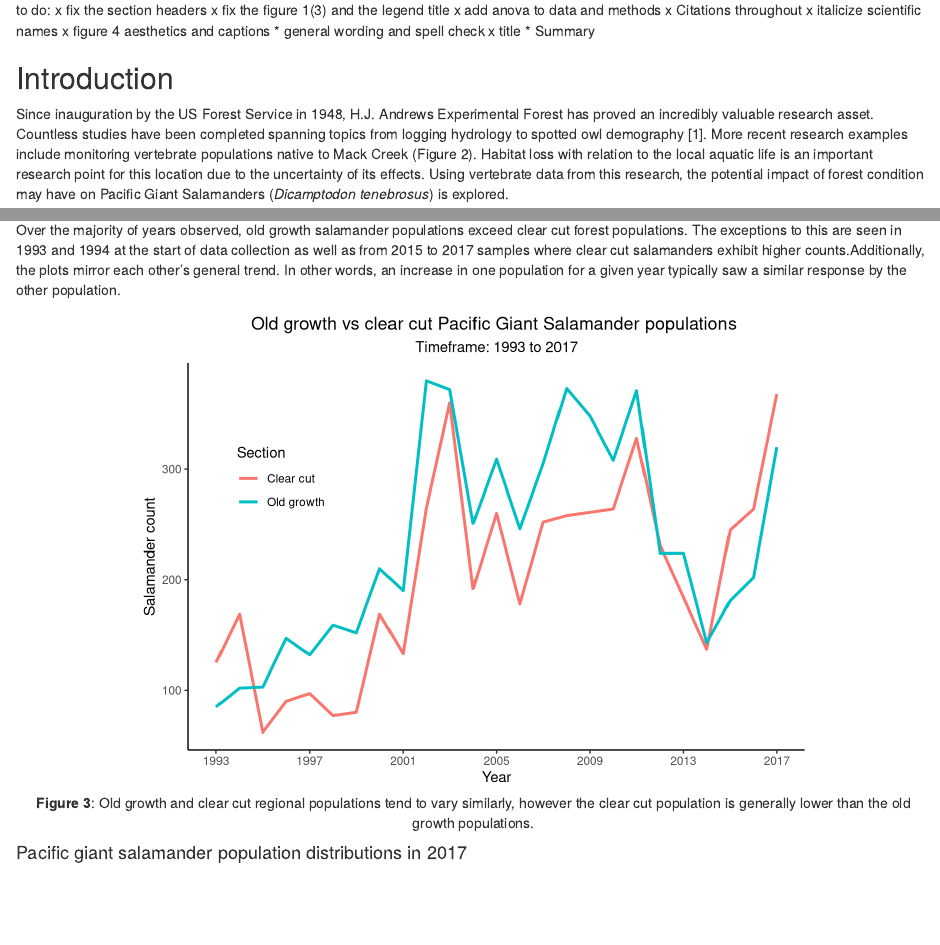
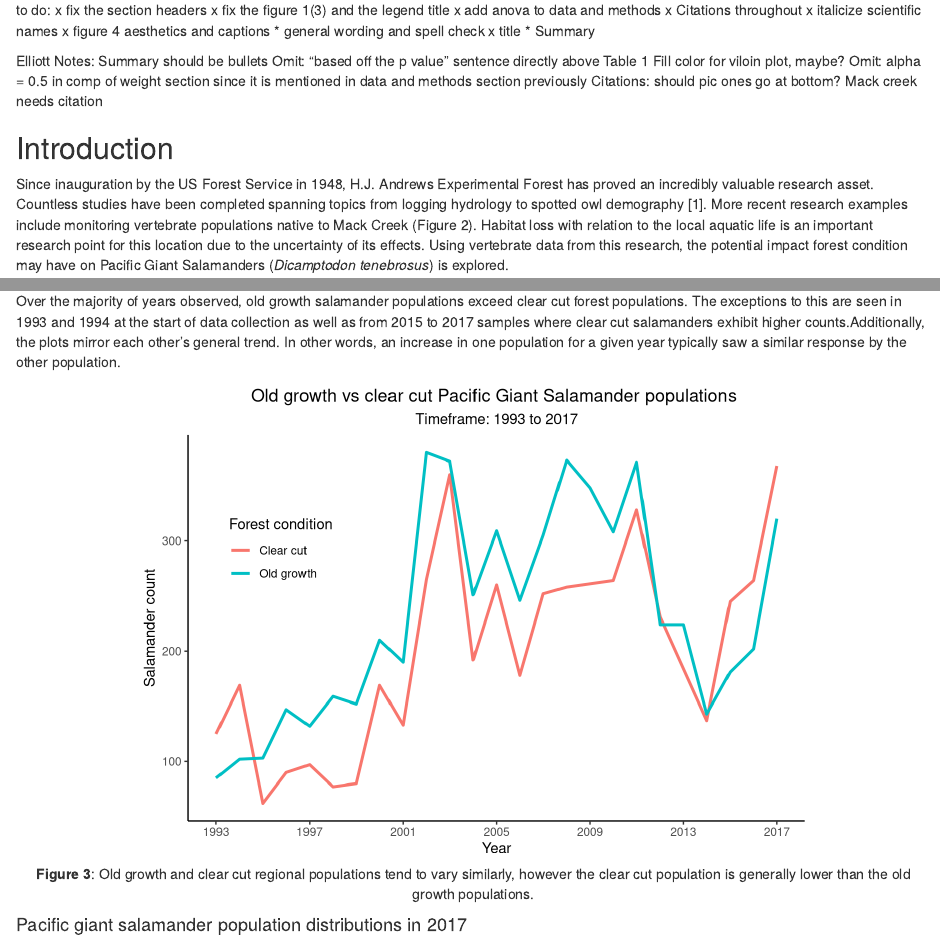
Before and after one commit to gmatthews-git/esm_206_a5_luna_matthews, an R Markdown document (esm_206_a5_luna_matthews.Rmd): the page in a window 1100 px wide, from 170 px down, and a second part further down, joined at a grey line. Rendered offline with R 4.5, knitr and Pandoc, with nearby package versions; some code elsewhere in the file could not run offline; column names are cleaned by a stand-in for the janitor package.

Commit message:
Put tasker of things I see need to be done prior to completion. Switched line graph legend header to Forest Condition for consistency with Table 1

````diff
--- a/esm_206_a5_luna_matthews.Rmd
+++ b/esm_206_a5_luna_matthews.Rmd
@@ -16,6 +16,14 @@ to do:
   * general wording and spell check
   x title
   * Summary
+
+  Elliott Notes:
+  Summary should be bullets
+  Omit: "based off the p value" sentence directly above Table 1
+  Fill color for viloin plot, maybe?
+  Omit: alpha = 0.5 in comp of weight section since it is mentioned in data and methods section previously
+  Citations: should pic ones go at bottom?
+  Mack creek needs citation
 
 ```{r setup, include=FALSE}
 knitr::opts_chunk$set(echo = FALSE, warning = FALSE, message = FALSE)
@@ -46,7 +54,7 @@ m_c_verts <- read_csv(here::here("data","mack_creek_vertebrates.csv")) %>%
 
 ## Introduction
 
-Since inauguration by the US Forest Service in 1948, H.J. Andrews Experimental Forest has proved an incredibly valuable research asset.  Countless studies have been completed spanning topics from logging hydrology to spotted owl demography [1]. More recent research examples include monitoring vertebrate populations native to Mack Creek (Figure 2). Habitat loss with relation to the local aquatic life is an important research point for this location due to the uncertainty of its effects. Using vertebrate data from this research, the potential impact of forest condition may have on Pacific Giant Salamanders (*Dicamptodon tenebrosus*) is explored.
+Since inauguration by the US Forest Service in 1948, H.J. Andrews Experimental Forest has proved an incredibly valuable research asset.  Countless studies have been completed spanning topics from logging hydrology to spotted owl demography [1]. More recent research examples include monitoring vertebrate populations native to Mack Creek (Figure 2). Habitat loss with relation to the local aquatic life is an important research point for this location due to the uncertainty of its effects. Using vertebrate data from this research, the potential impact forest condition may have on Pacific Giant Salamanders (*Dicamptodon tenebrosus*) is explored.
 
 
 ```{r out.width = "65%", out.height = "70%", fig.align = 'center', fig.cap = "**Figure 1:**Pacific Giant Salamander (*Dicamptodon tenebrosus*) in its natural habitat. Credit: [Wikimedia Commons, the free media repository. 12/3/19](https://commons.wikimedia.org/w/index.php?title=File:Dicamptodon_tenebrosus_2.JPG&oldid=354477061)"}
@@ -82,7 +90,7 @@ giant_sal_counts %>%
                  color = section_full),
             size = 1.05) +
   ggtitle("Old growth vs clear cut Pacific Giant Salamander populations ") +
-  labs(subtitle = "Timeframe: 1993 to 2017",col="Section") +
+  labs(subtitle = "Timeframe: 1993 to 2017",col="Forest condition") +
   xlab( "Year") +
   ylab("Salamander count") +
   scale_x_continuous(breaks = seq(1993,2017,by=4)) +
````
Also changed, not shown: esm_206_a5_luna_matthews.html.
